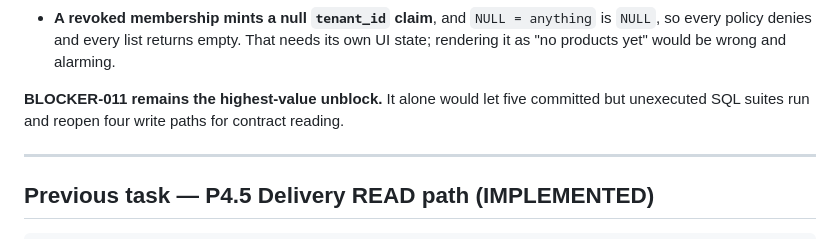
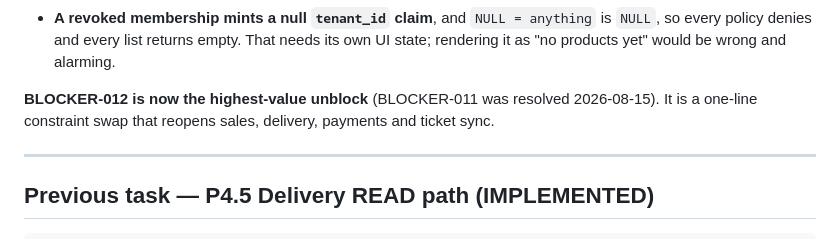
Before and after one commit to isaaCecurity/-Davila-B-B, a Markdown page: CURRENT_TASK.md, the part around the change. Drawn GitHub-style.

Commit message:
docs: correct stale BLOCKER-011 reference in CURRENT_TASK
Co-Authored-By: Claude Opus 5 <noreply@anthropic.com>

```diff
--- a/CURRENT_TASK.md
+++ b/CURRENT_TASK.md
@@ -43,8 +43,8 @@ Two things P8.1 must not inherit by accident:
   so every policy denies and every list returns empty. That needs its own UI state; rendering
   it as "no products yet" would be wrong and alarming.
 
-**BLOCKER-011 remains the highest-value unblock.** It alone would let five committed but
-unexecuted SQL suites run and reopen four write paths for contract reading.
+**BLOCKER-012 is now the highest-value unblock** (BLOCKER-011 was resolved 2026-08-15). It
+is a one-line constraint swap that reopens sales, delivery, payments and ticket sync.
 
 ---
 
```
